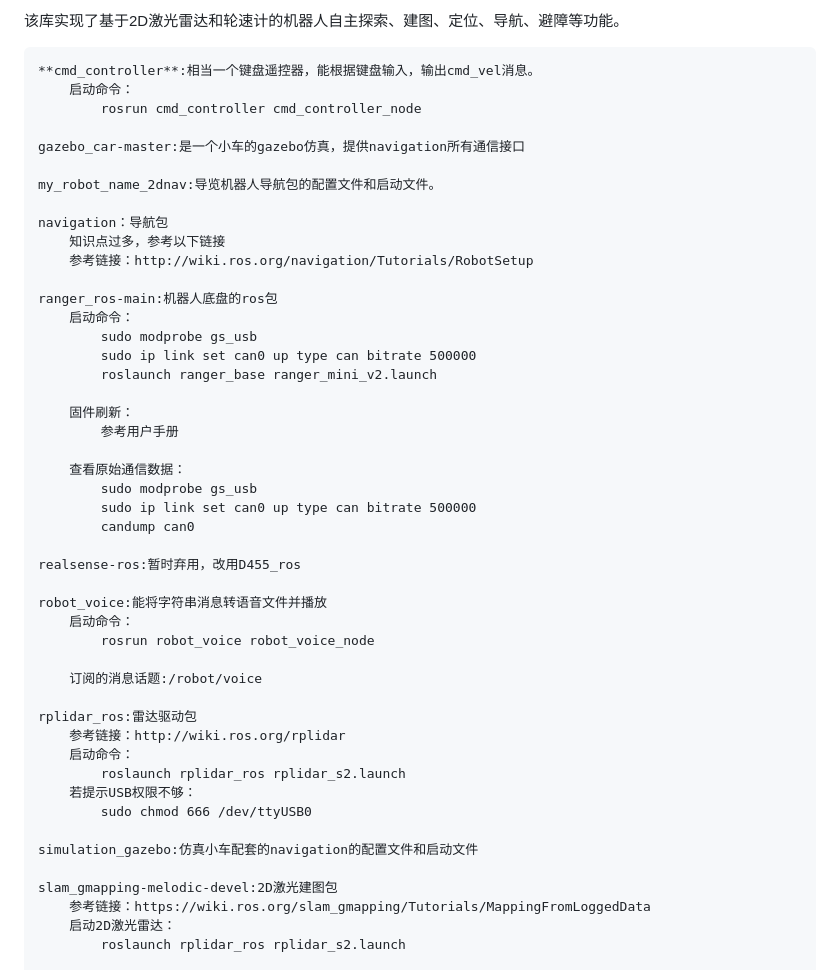
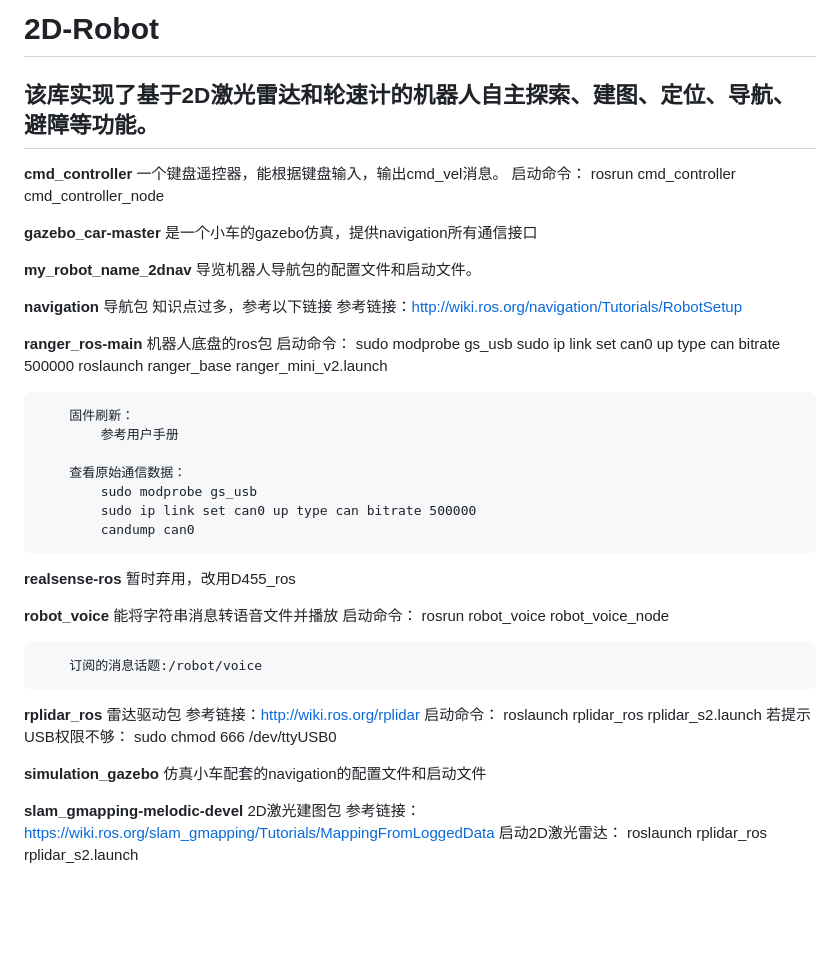
Before and after one commit to Hanhui-Liu/2D-Robot, a Markdown page: README.md, the part around the change. GitHub-like rendering; blank space fills up the shorter version.

```diff
--- a/README.md
+++ b/README.md
@@ -1,19 +1,24 @@
-该库实现了基于2D激光雷达和轮速计的机器人自主探索、建图、定位、导航、避障等功能。
-
-    **cmd_controller**:相当一个键盘遥控器，能根据键盘输入，输出cmd_vel消息。
+# 2D-Robot
+## 该库实现了基于2D激光雷达和轮速计的机器人自主探索、建图、定位、导航、避障等功能。
+**cmd_controller**
+	一个键盘遥控器，能根据键盘输入，输出cmd_vel消息。
         启动命令：
             rosrun cmd_controller cmd_controller_node
 
-    gazebo_car-master:是一个小车的gazebo仿真，提供navigation所有通信接口
+**gazebo_car-master**
+	是一个小车的gazebo仿真，提供navigation所有通信接口
 
-    my_robot_name_2dnav:导览机器人导航包的配置文件和启动文件。
+**my_robot_name_2dnav**
+	导览机器人导航包的配置文件和启动文件。
 
-    navigation：导航包
-        知识点过多，参考以下链接
+**navigation**
+	导航包
+	知识点过多，参考以下链接
         参考链接：http://wiki.ros.org/navigation/Tutorials/RobotSetup
 
-    ranger_ros-main:机器人底盘的ros包
-        启动命令：
+**ranger_ros-main**
+	机器人底盘的ros包
+	启动命令：
             sudo modprobe gs_usb
             sudo ip link set can0 up type can bitrate 500000
             roslaunch ranger_base ranger_mini_v2.launch
@@ -26,24 +31,29 @@
             sudo ip link set can0 up type can bitrate 500000
             candump can0
 
-    realsense-ros:暂时弃用，改用D455_ros
+**realsense-ros**
+    暂时弃用，改用D455_ros
 
-    robot_voice:能将字符串消息转语音文件并播放
+**robot_voice**
+	能将字符串消息转语音文件并播放
         启动命令：
             rosrun robot_voice robot_voice_node
 
         订阅的消息话题:/robot/voice
 
-    rplidar_ros:雷达驱动包
+**rplidar_ros**
+	雷达驱动包
         参考链接：http://wiki.ros.org/rplidar
         启动命令：
             roslaunch rplidar_ros rplidar_s2.launch
         若提示USB权限不够：
             sudo chmod 666 /dev/ttyUSB0
 
-    simulation_gazebo:仿真小车配套的navigation的配置文件和启动文件
+**simulation_gazebo**
+    仿真小车配套的navigation的配置文件和启动文件
 
-    slam_gmapping-melodic-devel:2D激光建图包
+**slam_gmapping-melodic-devel**
+	2D激光建图包
         参考链接：https://wiki.ros.org/slam_gmapping/Tutorials/MappingFromLoggedData
         启动2D激光雷达：
             roslaunch rplidar_ros rplidar_s2.launch
```
